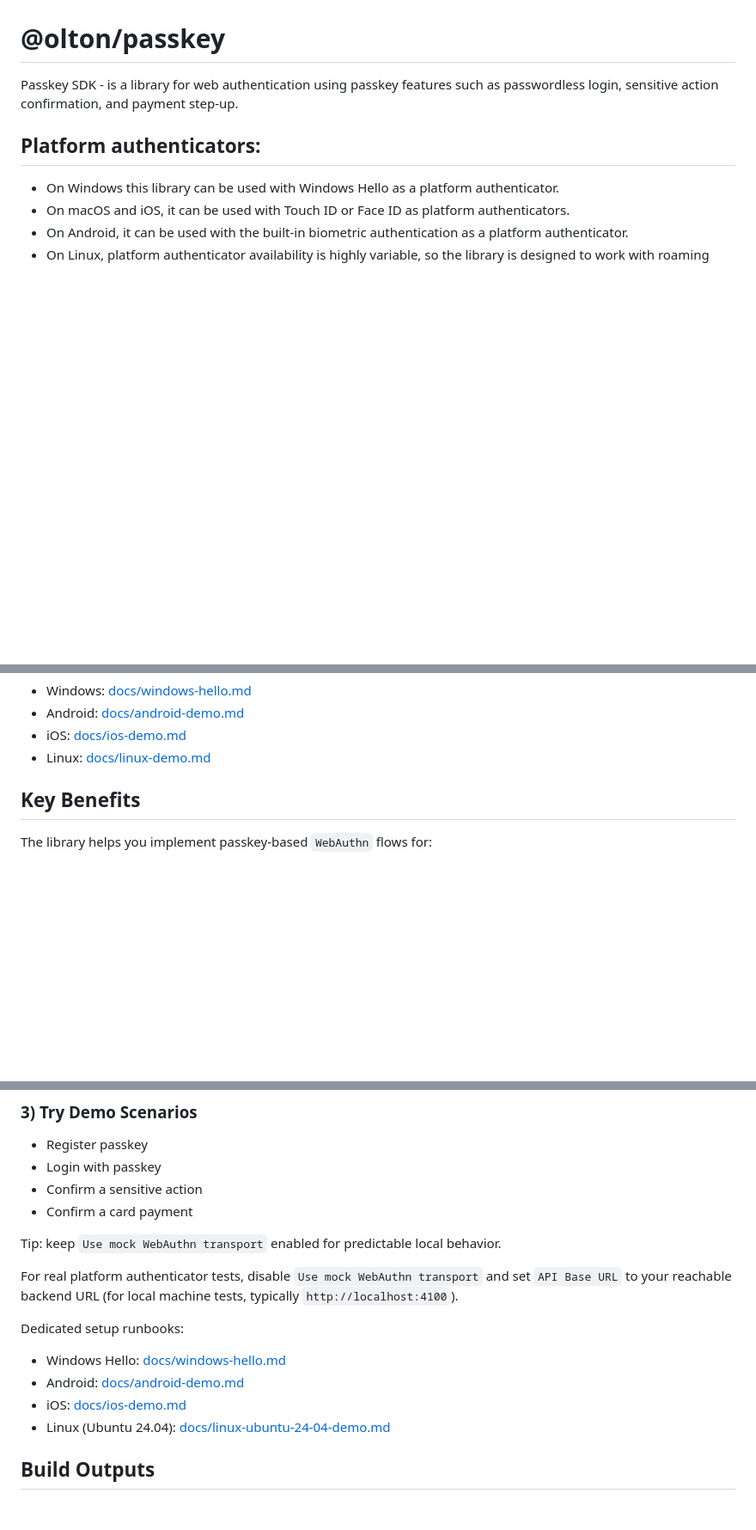
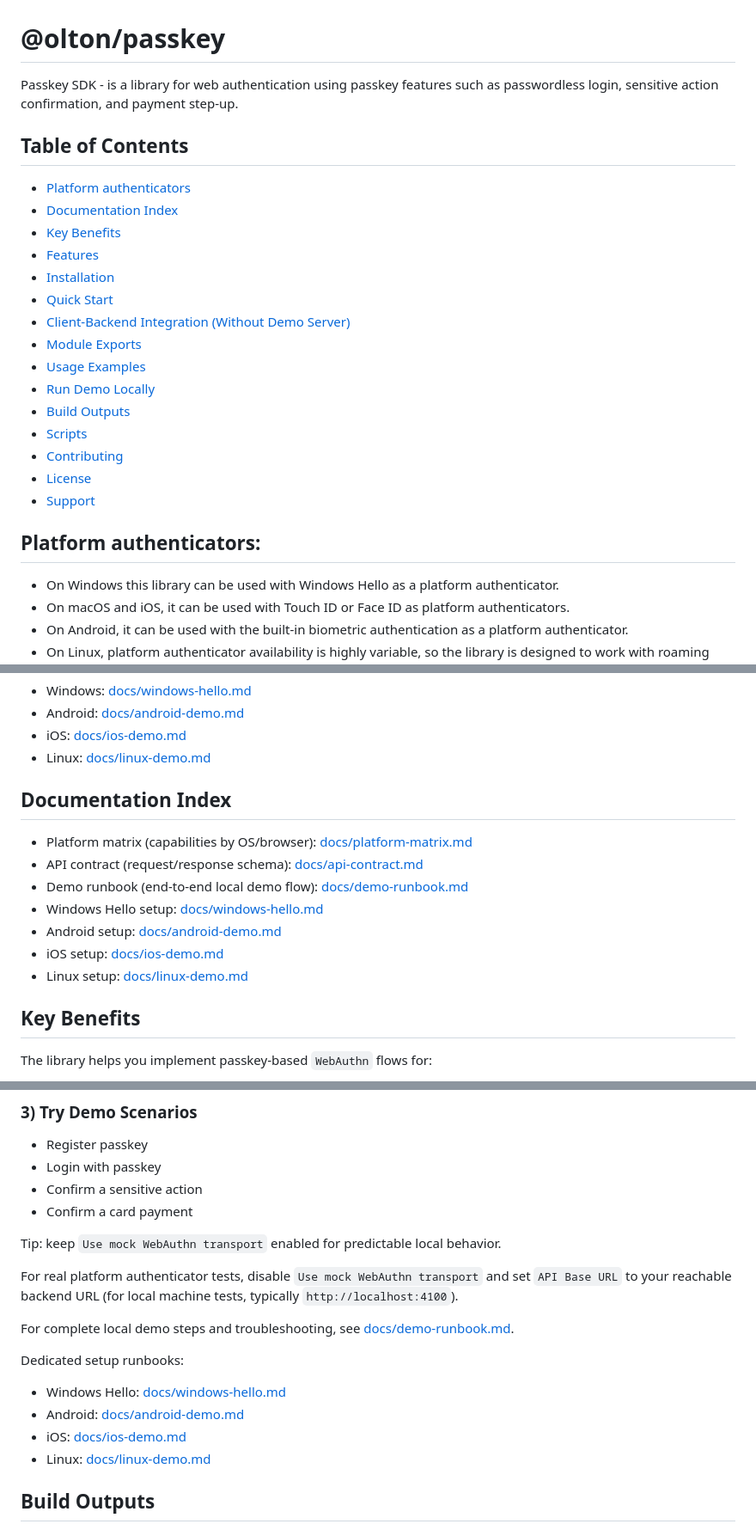
Before and after one commit to olton/passkey, a Markdown page: readme.md, 3 parts joined by grey strips. Shown at 86% size. Rendered like a GitHub page; blank space fills up the shorter version.

```diff
--- a/readme.md
+++ b/readme.md
@@ -1,6 +1,24 @@
 # @olton/passkey
 
 Passkey SDK - is a library for web authentication using passkey features such as passwordless login, sensitive action confirmation, and payment step-up.
+
+## Table of Contents
+
+- [Platform authenticators](#platform-authenticators)
+- [Documentation Index](#documentation-index)
+- [Key Benefits](#key-benefits)
+- [Features](#features)
+- [Installation](#installation)
+- [Quick Start](#quick-start)
+- [Client-Backend Integration (Without Demo Server)](#client-backend-integration-without-demo-server)
+- [Module Exports](#module-exports)
+- [Usage Examples](#usage-examples)
+- [Run Demo Locally](#run-demo-locally)
+- [Build Outputs](#build-outputs)
+- [Scripts](#scripts)
+- [Contributing](#contributing)
+- [License](#license)
+- [Support](#support)
 
 ## Platform authenticators:
 - On Windows this library can be used with Windows Hello as a platform authenticator.
@@ -16,6 +34,16 @@ Platform runbooks:
 - Android: [docs/android-demo.md](docs/android-demo.md)
 - iOS: [docs/ios-demo.md](docs/ios-demo.md)
 - Linux: [docs/linux-demo.md](docs/linux-demo.md)
+
+## Documentation Index
+
+- Platform matrix (capabilities by OS/browser): [docs/platform-matrix.md](docs/platform-matrix.md)
+- API contract (request/response schema): [docs/api-contract.md](docs/api-contract.md)
+- Demo runbook (end-to-end local demo flow): [docs/demo-runbook.md](docs/demo-runbook.md)
+- Windows Hello setup: [docs/windows-hello.md](docs/windows-hello.md)
+- Android setup: [docs/android-demo.md](docs/android-demo.md)
+- iOS setup: [docs/ios-demo.md](docs/ios-demo.md)
+- Linux setup: [docs/linux-demo.md](docs/linux-demo.md)
 
 ## Key Benefits
 
@@ -424,12 +452,14 @@ Tip: keep `Use mock WebAuthn transport` enabled for predictable local behavior.
 
 For real platform authenticator tests, disable `Use mock WebAuthn transport` and set `API Base URL` to your reachable backend URL (for local machine tests, typically `http://localhost:4100`).
 
+For complete local demo steps and troubleshooting, see [docs/demo-runbook.md](docs/demo-runbook.md).
+
 Dedicated setup runbooks:
 
 - Windows Hello: [docs/windows-hello.md](docs/windows-hello.md)
 - Android: [docs/android-demo.md](docs/android-demo.md)
 - iOS: [docs/ios-demo.md](docs/ios-demo.md)
-- Linux (Ubuntu 24.04): [docs/linux-ubuntu-24-04-demo.md](docs/linux-ubuntu-24-04-demo.md)
+- Linux: [docs/linux-demo.md](docs/linux-demo.md)
 
 ## Build Outputs
 
```
